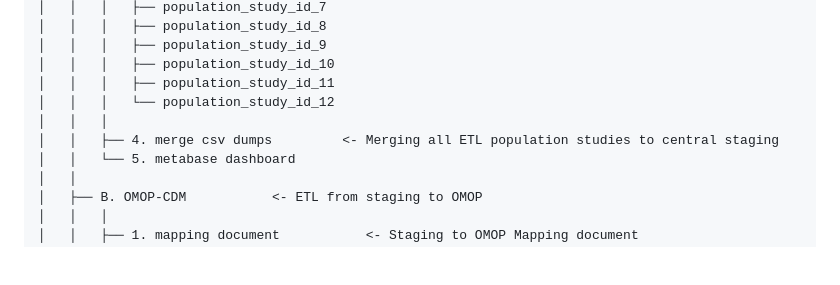
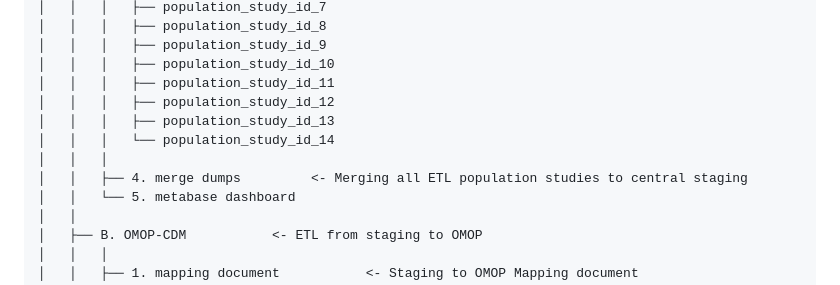
Before and after one commit to APHRC-DSE/INSPIRE-Mental-Health-Project-Integrating-and-Harmonizing-Longitudinal-Data, a Markdown page: README.md, the part around the change. GitHub-like rendering; blank space fills up the shorter version.

Commit message:
Update top level README file

```diff
--- a/README.md
+++ b/README.md
@@ -65,9 +65,11 @@ Inspired by [Cookie Cutter Data Science](https://github.com/drivendata/cookiecut
 │   │   │   ├── population_study_id_9
 │   │   │   ├── population_study_id_10
 │   │   │   ├── population_study_id_11
-│   │   │   └── population_study_id_12
+│   │   │   ├── population_study_id_12
+│   │   │   ├── population_study_id_13
+│   │   │   └── population_study_id_14
 │   │   │
-│   │   ├── 4. merge csv dumps         <- Merging all ETL population studies to central staging
+│   │   ├── 4. merge dumps         <- Merging all ETL population studies to central staging
 │   │   └── 5. metabase dashboard
 │   │
 │   ├── B. OMOP-CDM           <- ETL from staging to OMOP
```
